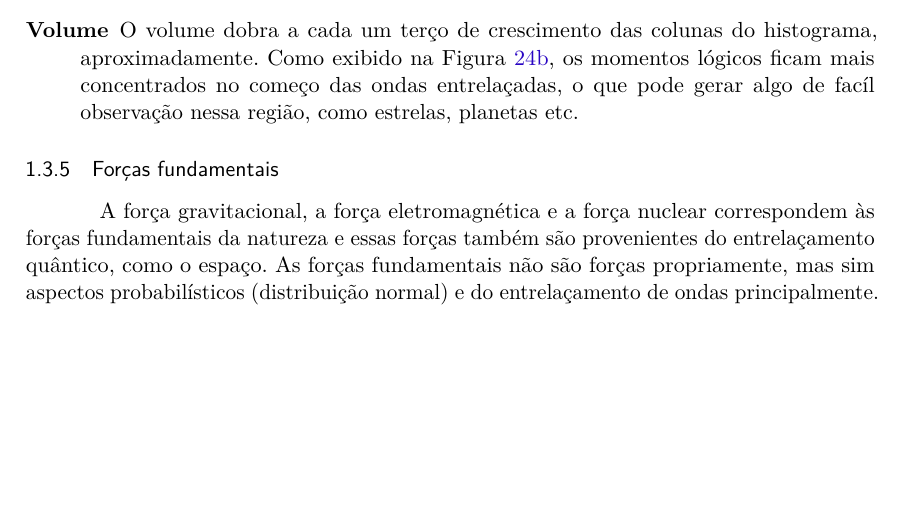
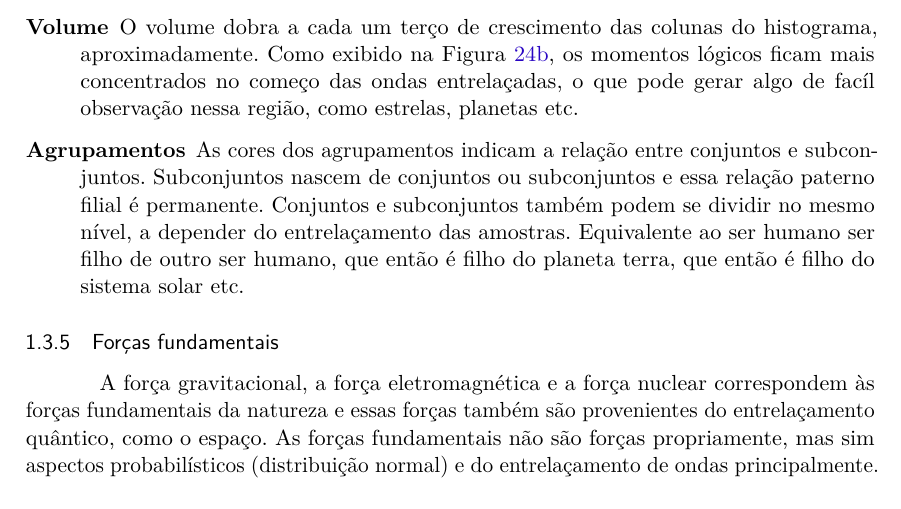
Before and after one commit to RenStu/logic, a LaTeX thesis (Article/main.tex, which reads Article/sections/1_3_consciousness.tex): part of page 19 of 35, cut so that both start at the same text, the shorter picture padded with empty space. Compiled offline with pdfLaTeX.

Commit message:
updated space subsection

```diff
--- a/Article/sections/1_3_consciousness.tex
+++ b/Article/sections/1_3_consciousness.tex
@@ -173,6 +173,7 @@ Em agrupamentos com uma quantidade menor de momentos lógicos pode-se ver o agru
 	   \item[Espiral] Provavelmente, o padrão aproximado de espiral, visto nas Figuras \ref{fig:consciousness_space_3DScatter15000-10} e \ref{fig:consciousness_space_3DScatter_200000-2}, refletirão das primeiras consciências (azul claro) para as demais, pois estas são partes das primeiras e assim por diante;
 	   \item[Eixos X e Y] A consciência e suas subconsciências são uma mixagem dois eixos X e Y;
 	   \item[Volume] O volume dobra a cada um terço de crescimento das colunas do histograma, aproximadamente. Como exibido na Figura \ref{fig:consciousness_dark_matter_dark_energy_wave}, os momentos lógicos ficam mais concentrados no começo das ondas entrelaçadas, o que pode gerar algo de facíl observação nessa região, como estrelas, planetas etc.
+	   \item[Agrupamentos] As cores dos agrupamentos indicam a relação entre conjuntos e subconjuntos. Subconjuntos nascem de conjuntos ou subconjuntos e essa relação paterno filial é permanente. Conjuntos e subconjuntos também podem se dividir no mesmo nível, a depender do entrelaçamento das amostras. Equivalente ao ser humano ser filho de outro ser humano, que então é filho do planeta terra, que então é filho do sistema solar etc.
 	\end{description}
 
 \subsubsection{Forças fundamentais}
```
Also changed, not shown: Article/main.pdf.
